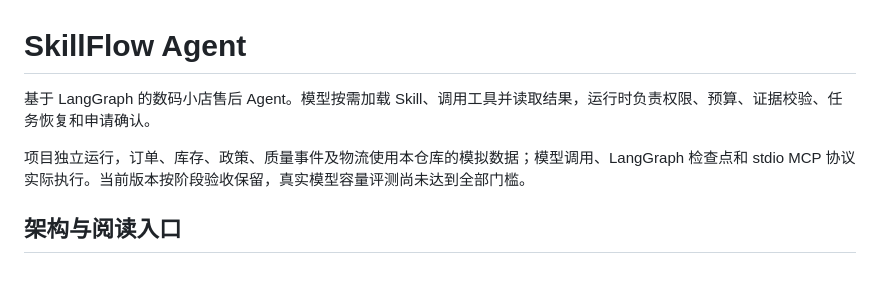
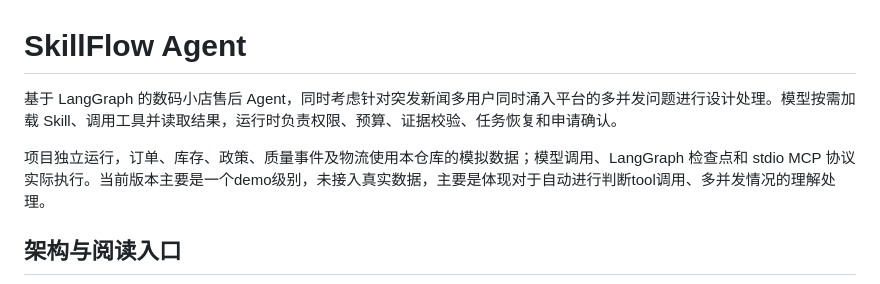
Before and after one commit to 2806liu/skillflow-agent, a Markdown page: README.md, the part around the change. Drawn GitHub-style.

```diff
--- a/README.md
+++ b/README.md
@@ -1,8 +1,8 @@
 # SkillFlow Agent
 
-基于 LangGraph 的数码小店售后 Agent。模型按需加载 Skill、调用工具并读取结果，运行时负责权限、预算、证据校验、任务恢复和申请确认。
+基于 LangGraph 的数码小店售后 Agent，同时考虑针对突发新闻多用户同时涌入平台的多并发问题进行设计处理。模型按需加载 Skill、调用工具并读取结果，运行时负责权限、预算、证据校验、任务恢复和申请确认。
 
-项目独立运行，订单、库存、政策、质量事件及物流使用本仓库的模拟数据；模型调用、LangGraph 检查点和 stdio MCP 协议实际执行。当前版本按阶段验收保留，真实模型容量评测尚未达到全部门槛。
+项目独立运行，订单、库存、政策、质量事件及物流使用本仓库的模拟数据；模型调用、LangGraph 检查点和 stdio MCP 协议实际执行。当前版本主要是一个demo级别，未接入真实数据，主要是体现对于自动进行判断tool调用、多并发情况的理解处理。
 
 ## 架构与阅读入口
 
```
